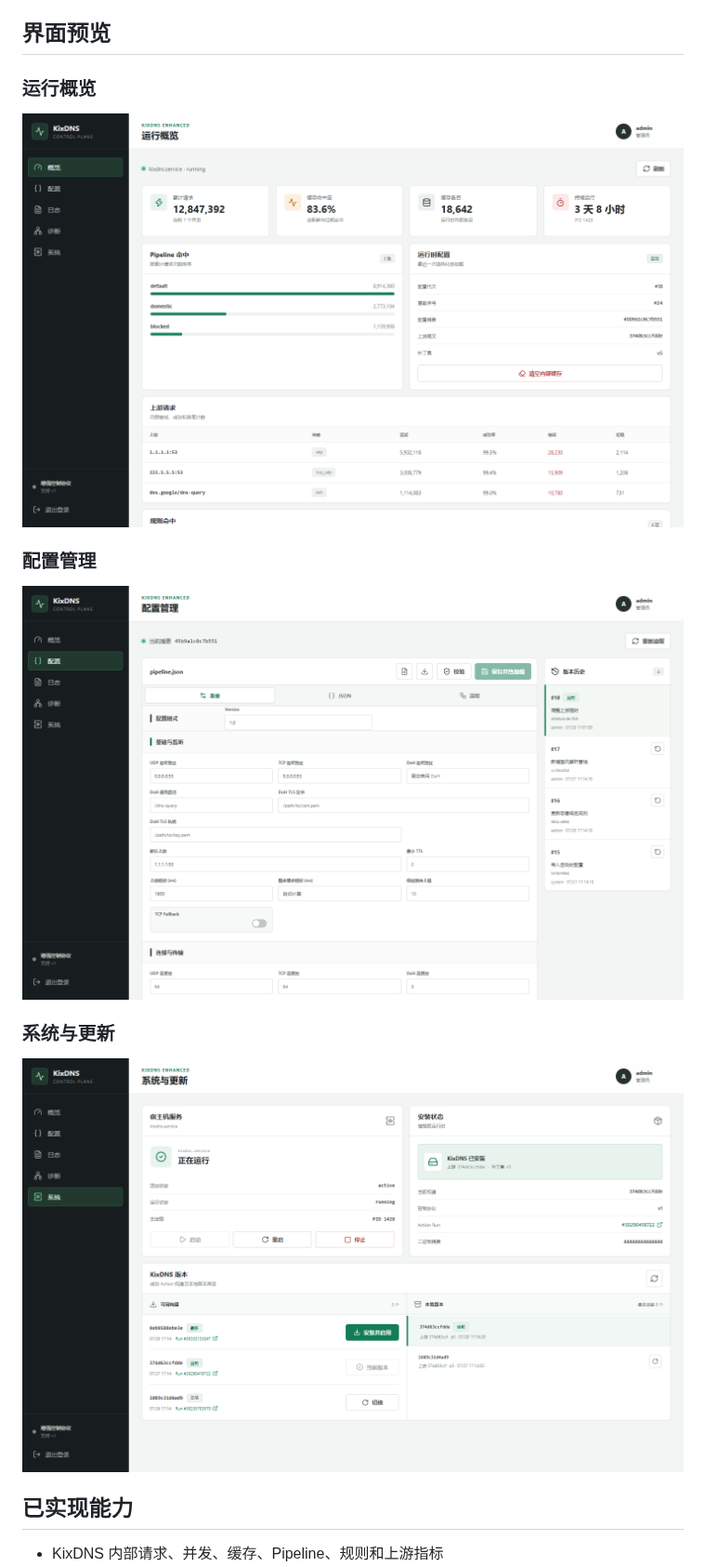
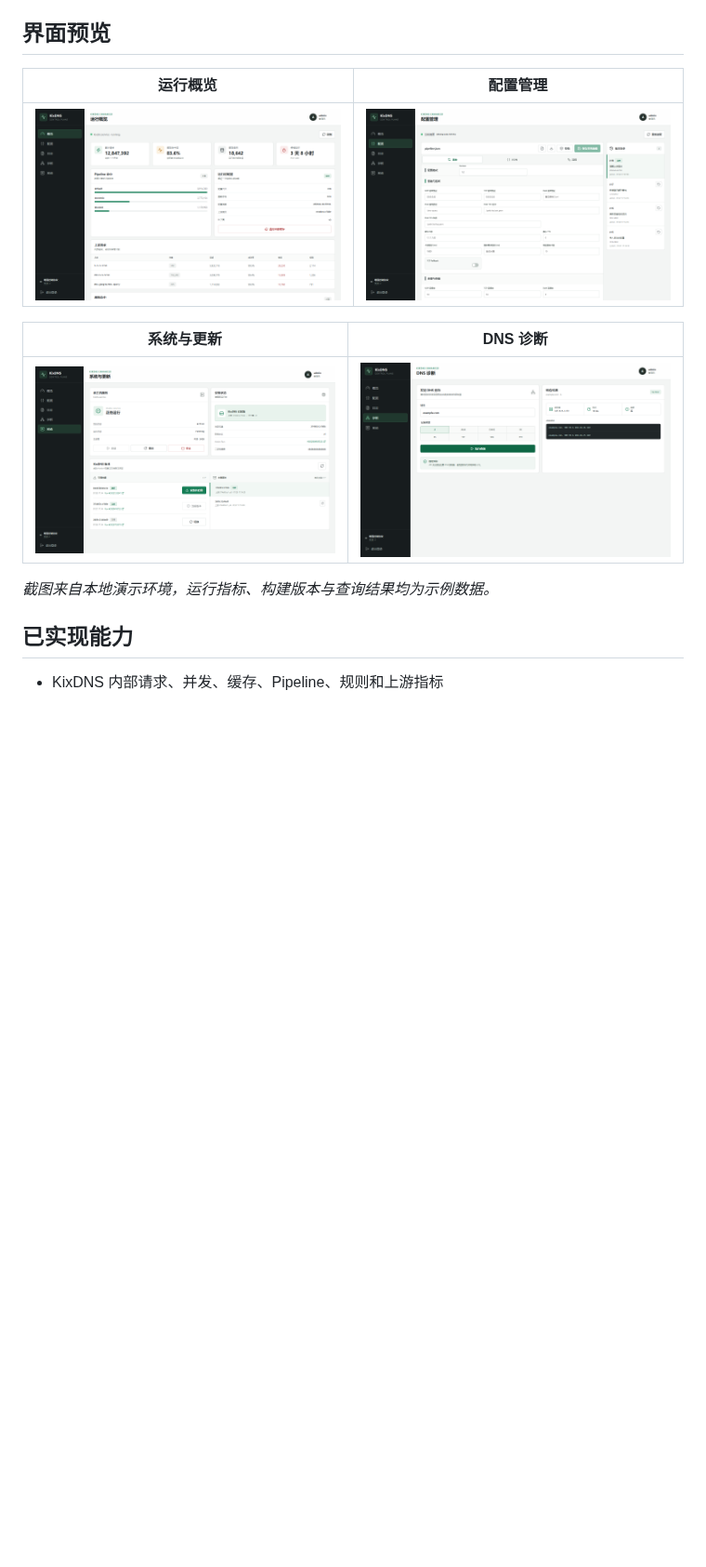
Before and after one commit to tuoro/kixdns-panel, a Markdown page: README.md, the part around the change. Shown at 93% size. Rendered like a GitHub page; pictures changed too: docs/images/diagnostics.png (added); blank space fills up the shorter version.

Commit message:
docs: compact screenshot gallery

```diff
--- a/README.md
+++ b/README.md
@@ -4,17 +4,15 @@ KixDNS 的非 Fork 增强发行版与管理面板。项目按官方 `main` 分
 
 ## 界面预览
 
-### 运行概览
+| 运行概览 | 配置管理 |
+| :--: | :--: |
+| ![运行概览](docs/images/dashboard.png) | ![配置管理](docs/images/configuration.png) |
 
-![运行概览：请求、缓存、Pipeline、上游与配置状态](docs/images/dashboard.png)
+| 系统与更新 | DNS 诊断 |
+| :--: | :--: |
+| ![系统与更新](docs/images/system.png) | ![DNS 诊断](docs/images/diagnostics.png) |
 
-### 配置管理
-
-![配置管理：结构化编辑、JSON、流程预览与版本历史](docs/images/configuration.png)
-
-### 系统与更新
-
-![系统与更新：宿主机服务控制、版本安装与切换](docs/images/system.png)
+*截图来自本地演示环境，运行指标、构建版本与查询结果均为示例数据。*
 
 ## 已实现能力
 
```
